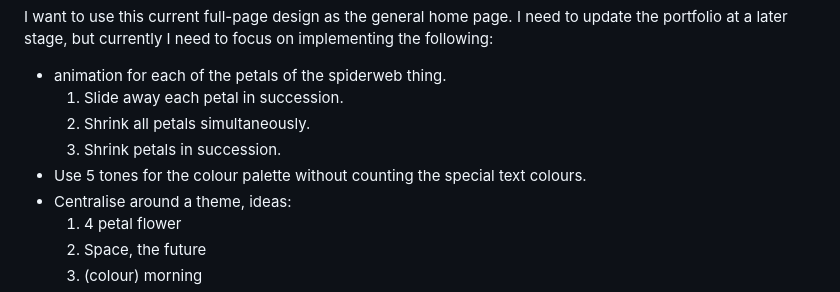
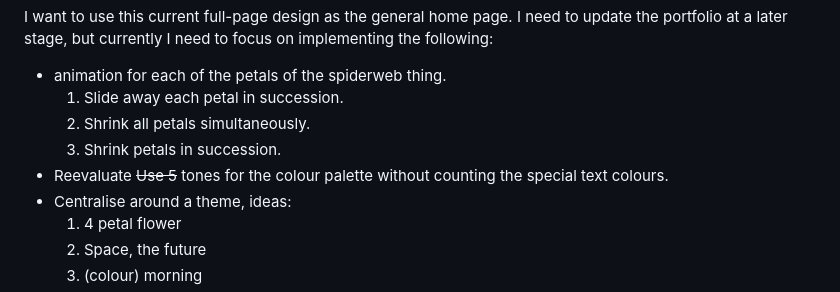
Before and after one commit to jee-mj/portfolio, a Markdown page: notes/scope.md, the part around the change. Rendered like a GitHub page.

```diff
--- a/notes/scope.md
+++ b/notes/scope.md
@@ -10,7 +10,7 @@ I want to use this current full-page design as the general home page. I need to
     1. Slide away each petal in succession.
     2. Shrink all petals simultaneously.
     3. Shrink petals in succession.
-  * Use 5 tones for the colour palette without counting the special text colours.
+  * Reevaluate ~~Use 5~~ tones for the colour palette without counting the special text colours.
   * Centralise around a theme, ideas:
     1. 4 petal flower
     2. Space, the future
```
Also changed, not shown: notes/day1.md (added, +61 -0 lines).
